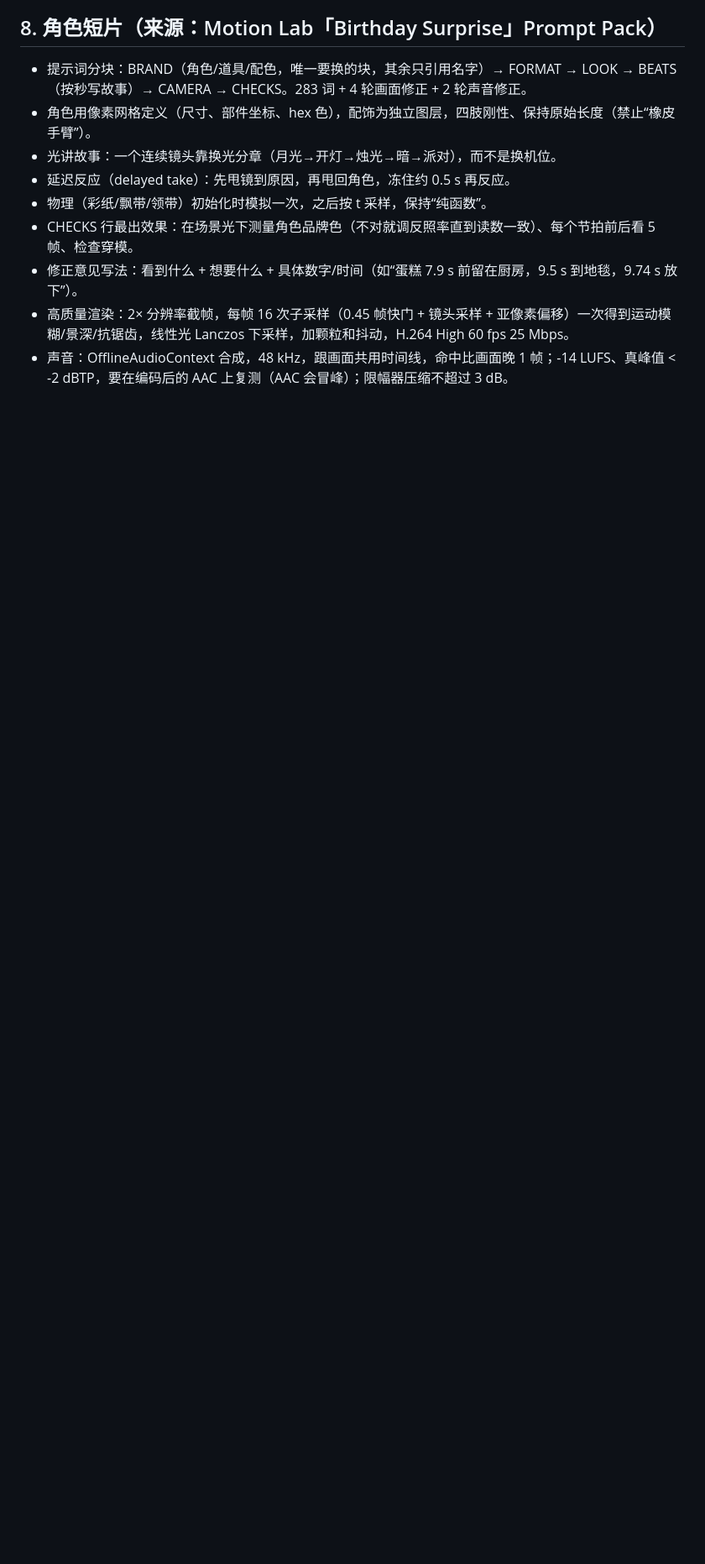
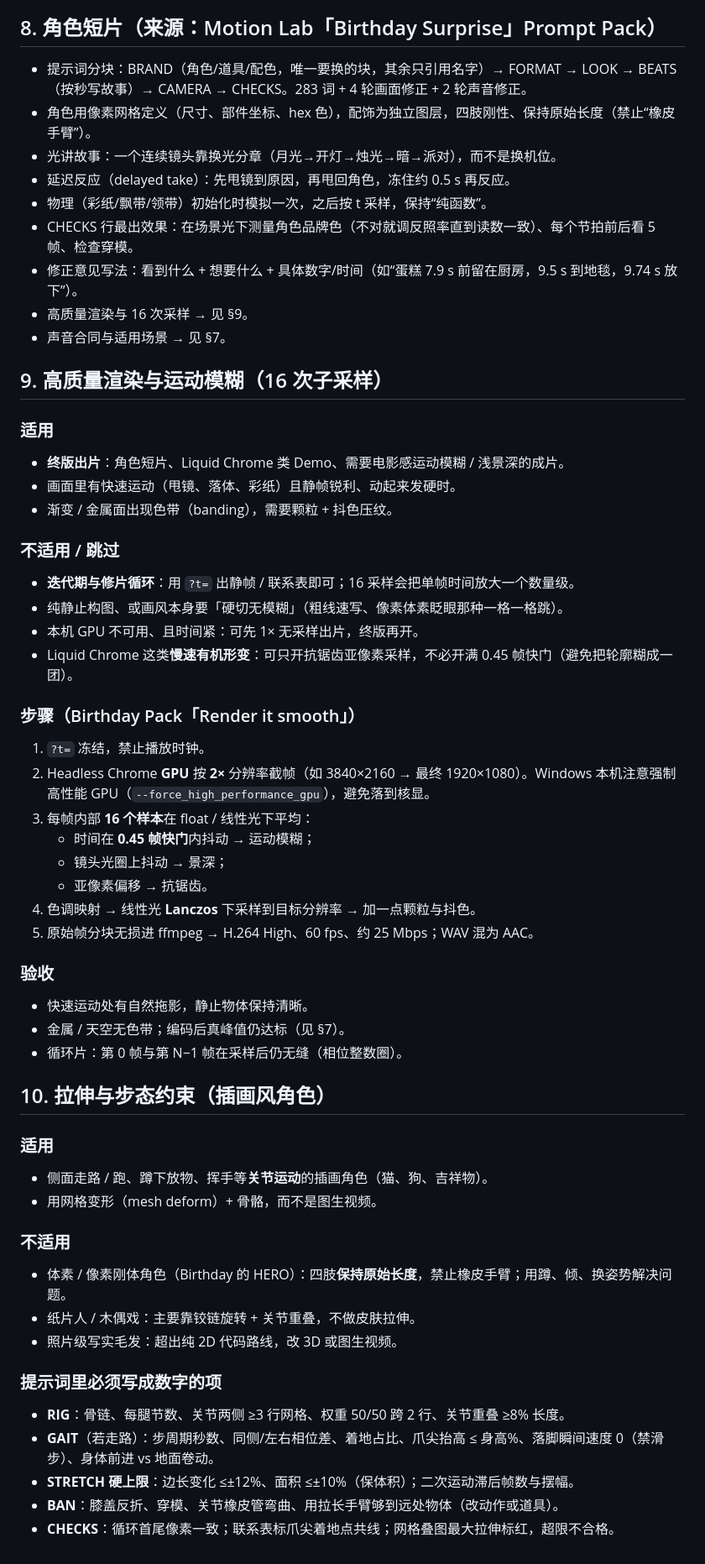
Before and after one commit to realsun130/aivideostudy, a Markdown page: docs/MOTION_LESSONS.md, the part around one of its changes. Shown at 84% size. GitHub-like rendering; blank space fills up the shorter version.

Commit message:
Expand MOTION_LESSONS: sound, 16-sample blur, stretch/gait with when-to-use
Rewrite §7 as a full Web Audio sound contract with applicable/skip cases.
Add §9 for 2× / 16-sample motion blur pipeline and when to skip it in iteration.
Add §10 for illustration-style stretch and gait prompt numbers (from cat-walk discussion).

```diff
--- a/docs/MOTION_LESSONS.md
+++ b/docs/MOTION_LESSONS.md
@@ -65,5 +89,51 @@ GOAL（一句话：观众感受/动作） → TIME（fps、总帧数、画幅）
 - 物理（彩纸/飘带/领带）初始化时模拟一次，之后按 t 采样，保持“纯函数”。
 - CHECKS 行最出效果：在场景光下测量角色品牌色（不对就调反照率直到读数一致）、每个节拍前后看 5 帧、检查穿模。
 - 修正意见写法：看到什么 + 想要什么 + 具体数字/时间（如“蛋糕 7.9 s 前留在厨房，9.5 s 到地毯，9.74 s 放下”）。
-- 高质量渲染：2× 分辨率截帧，每帧 16 次子采样（0.45 帧快门 + 镜头采样 + 亚像素偏移）一次得到运动模糊/景深/抗锯齿，线性光 Lanczos 下采样，加颗粒和抖动，H.264 High 60 fps 25 Mbps。
-- 声音：OfflineAudioContext 合成，48 kHz，跟画面共用时间线，命中比画面晚 1 帧；-14 LUFS、真峰值 < -2 dBTP，要在编码后的 AAC 上复测（AAC 会冒峰）；限幅器压缩不超过 3 dB。
+- 高质量渲染与 16 次采样 → 见 §9。
+- 声音合同与适用场景 → 见 §7。
+
+## 9. 高质量渲染与运动模糊（16 次子采样）
+
+### 适用
+- **终版出片**：角色短片、Liquid Chrome 类 Demo、需要电影感运动模糊 / 浅景深的成片。
+- 画面里有快速运动（甩镜、落体、彩纸）且静帧锐利、动起来发硬时。
+- 渐变 / 金属面出现色带（banding），需要颗粒 + 抖色压纹。
+
+### 不适用 / 跳过
+- **迭代期与修片循环**：用 `?t=` 出静帧 / 联系表即可；16 采样会把单帧时间放大一个数量级。
+- 纯静止构图、或画风本身要「硬切无模糊」（粗线速写、像素体素眨眼那种一格一格跳）。
+- 本机 GPU 不可用、且时间紧：可先 1× 无采样出片，终版再开。
+- Liquid Chrome 这类**慢速有机形变**：可只开抗锯齿亚像素采样，不必开满 0.45 帧快门（避免把轮廓糊成一团）。
+
+### 步骤（Birthday Pack「Render it smooth」）
+1. `?t=` 冻结，禁止播放时钟。
+2. Headless Chrome **GPU** 按 **2×** 分辨率截帧（如 3840×2160 → 最终 1920×1080）。Windows 本机注意强制高性能 GPU（`--force_high_performance_gpu`），避免落到核显。
+3. 每帧内部 **16 个样本**在 float / 线性光下平均：
+   - 时间在 **0.45 帧快门**内抖动 → 运动模糊；
+   - 镜头光圈上抖动 → 景深；
+   - 亚像素偏移 → 抗锯齿。
+4. 色调映射 → 线性光 **Lanczos** 下采样到目标分辨率 → 加一点颗粒与抖色。
+5. 原始帧分块无损进 ffmpeg → H.264 High、60 fps、约 25 Mbps；WAV 混为 AAC。
+
+### 验收
+- 快速运动处有自然拖影，静止物体保持清晰。
+- 金属 / 天空无色带；编码后真峰值仍达标（见 §7）。
+- 循环片：第 0 帧与第 N−1 帧在采样后仍无缝（相位整数圈）。
+
+## 10. 拉伸与步态约束（插画风角色）
+
+### 适用
+- 侧面走路 / 跑、蹲下放物、挥手等**关节运动**的插画角色（猫、狗、吉祥物）。
+- 用网格变形（mesh deform）+ 骨骼，而不是图生视频。
+
+### 不适用
+- 体素 / 像素刚体角色（Birthday 的 HERO）：四肢**保持原始长度**，禁止橡皮手臂；用蹲、倾、换姿势解决问题。
+- 纸片人 / 木偶戏：主要靠铰链旋转 + 关节重叠，不做皮肤拉伸。
+- 照片级写实毛发：超出纯 2D 代码路线，改 3D 或图生视频。
+
+### 提示词里必须写成数字的项
+- **RIG**：骨链、每腿节数、关节两侧 ≥3 行网格、权重 50/50 跨 2 行、关节重叠 ≥8% 长度。
+- **GAIT**（若走路）：步周期秒数、同侧/左右相位差、着地占比、爪尖抬高 ≤ 身高%、落脚瞬间速度 0（禁滑步）、身体前进 vs 地面卷动。
+- **STRETCH 硬上限**：边长变化 ≤±12%、面积 ≤±10%（保体积）；二次运动滞后帧数与摆幅。
+- **BAN**：膝盖反折、穿模、关节橡皮管弯曲、用拉长手臂够到远处物体（改动作或道具）。
+- **CHECKS**：循环首尾像素一致；联系表标爪尖着地点共线；网格叠图最大拉伸标红，超限不合格。
```
Also changed, not shown: other parts of docs/MOTION_LESSONS.md (+27 -3 lines).
